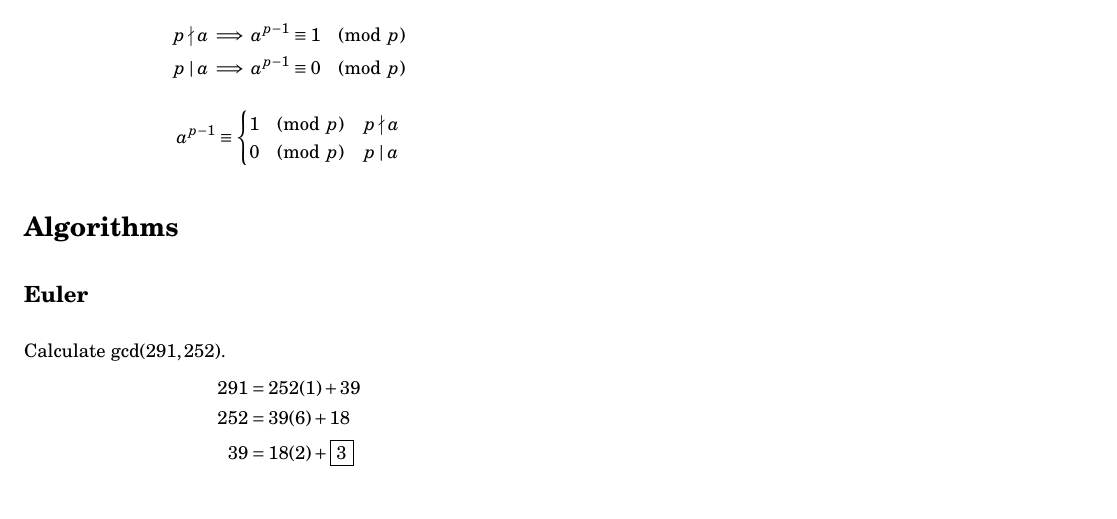
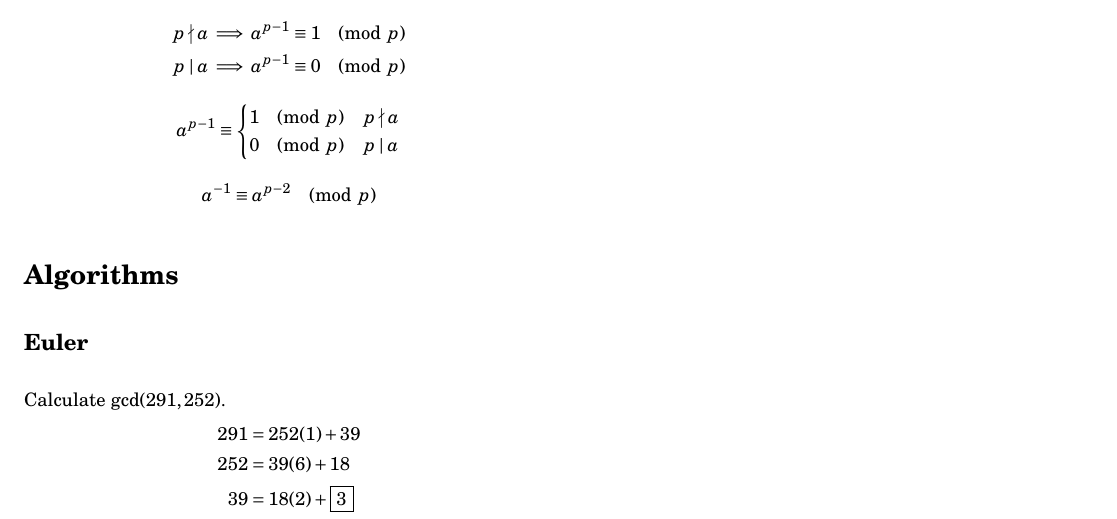
Before and after one commit to tim-harding/cryptography-notes, a LaTeX document (notes.tex): part of the page, cut so that both start at the same text, the shorter picture padded with empty space. Compiled offline with pdfLaTeX.

Commit message:
Efficient mod p inverses

```diff
--- a/notes.tex
+++ b/notes.tex
@@ -75,6 +75,9 @@
         0 \pmod{p} & p  \mid a
     \end{cases}
 \end{align*}
+\begin{align*}
+    a^{-1} \equiv a^{p-2} \pmod{p}
+\end{align*}
 
 \section*{Algorithms}
 
```
